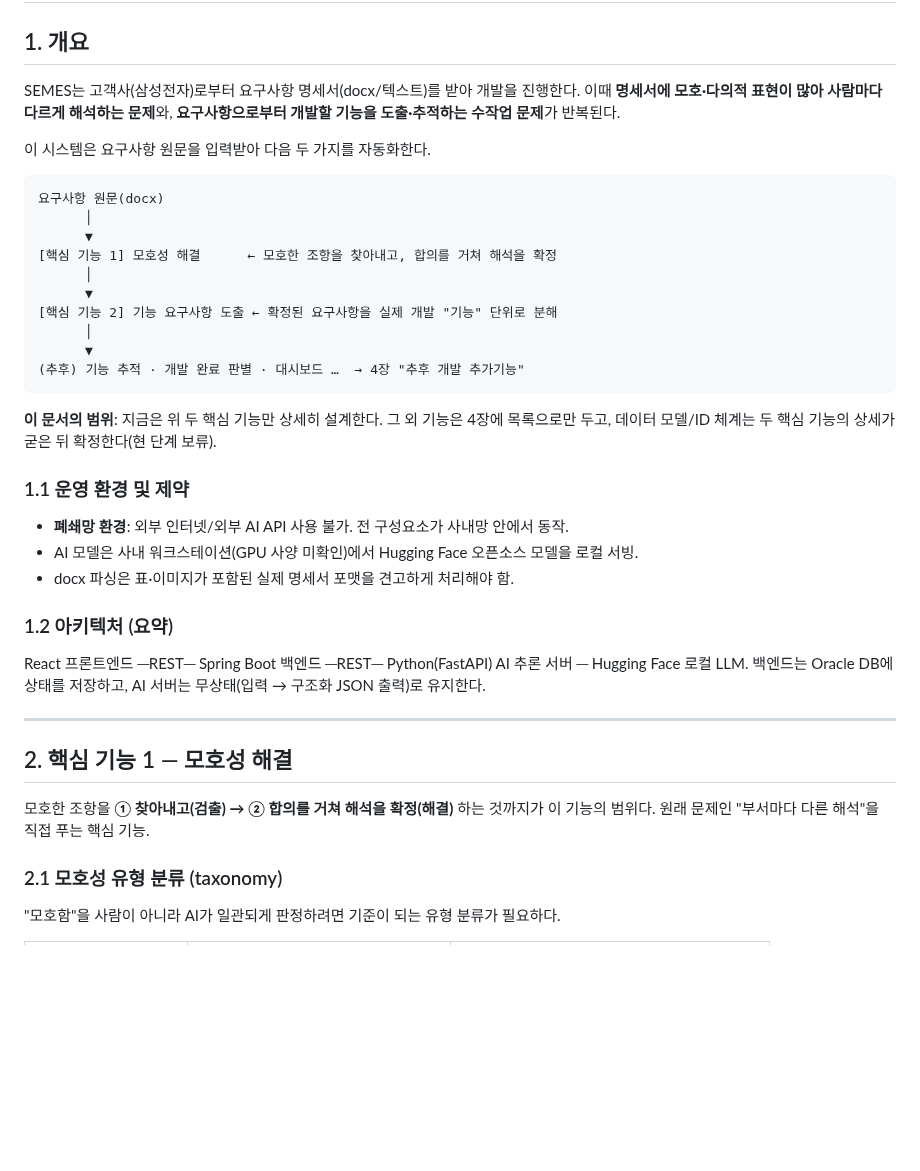
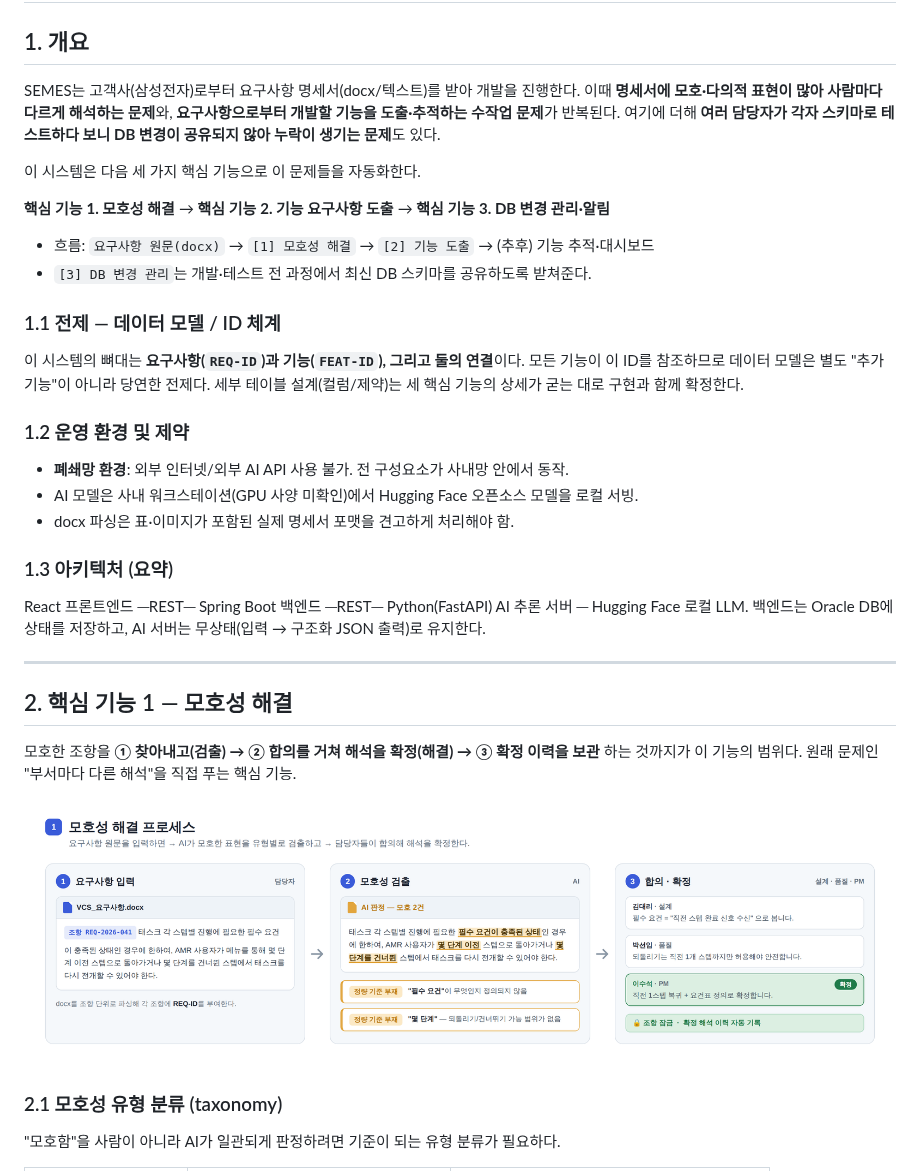
Before and after one commit to jihunhan98/semes-superrookie, a Markdown page: DESIGN.md, the part around one of its changes. Drawn GitHub-style; pictures changed too: docs/img/design-fig1.png (added); blank space fills up the shorter version.

````diff
--- a/DESIGN.md
+++ b/DESIGN.md
@@ -2,42 +2,36 @@
 
 ## 1. 개요
 
-SEMES는 고객사(삼성전자)로부터 요구사항 명세서(docx/텍스트)를 받아 개발을 진행한다. 이때 **명세서에 모호·다의적 표현이 많아 사람마다 다르게 해석하는 문제**와, **요구사항으로부터 개발할 기능을 도출·추적하는 수작업 문제**가 반복된다.
+SEMES는 고객사(삼성전자)로부터 요구사항 명세서(docx/텍스트)를 받아 개발을 진행한다. 이때 **명세서에 모호·다의적 표현이 많아 사람마다 다르게 해석하는 문제**와, **요구사항으로부터 개발할 기능을 도출·추적하는 수작업 문제**가 반복된다. 여기에 더해 **여러 담당자가 각자 스키마로 테스트하다 보니 DB 변경이 공유되지 않아 누락이 생기는 문제**도 있다.
 
-이 시스템은 요구사항 원문을 입력받아 다음 두 가지를 자동화한다.
+이 시스템은 다음 세 가지 핵심 기능으로 이 문제들을 자동화한다.
 
-```
-요구사항 원문(docx)
-      │
-      ▼
-[핵심 기능 1] 모호성 해결      ← 모호한 조항을 찾아내고, 합의를 거쳐 해석을 확정
-      │
-      ▼
-[핵심 기능 2] 기능 요구사항 도출 ← 확정된 요구사항을 실제 개발 "기능" 단위로 분해
-      │
-      ▼
-(추후) 기능 추적 · 개발 완료 판별 · 대시보드 …  → 4장 "추후 개발 추가기능"
-```
+**핵심 기능 1. 모호성 해결** → **핵심 기능 2. 기능 요구사항 도출** → **핵심 기능 3. DB 변경 관리·알림**
 
-**이 문서의 범위**: 지금은 위 두 핵심 기능만 상세히 설계한다. 그 외 기능은 4장에 목록으로만 두고, 데이터 모델/ID 체계는 두 핵심 기능의 상세가 굳은 뒤 확정한다(현 단계 보류).
+- 흐름: `요구사항 원문(docx)` → `[1] 모호성 해결` → `[2] 기능 도출` → (추후) 기능 추적·대시보드
+- `[3] DB 변경 관리`는 개발·테스트 전 과정에서 최신 DB 스키마를 공유하도록 받쳐준다.
 
-### 1.1 운영 환경 및 제약
+### 1.1 전제 — 데이터 모델 / ID 체계
+
+이 시스템의 뼈대는 **요구사항(`REQ-ID`)과 기능(`FEAT-ID`), 그리고 둘의 연결**이다. 모든 기능이 이 ID를 참조하므로 데이터 모델은 별도 "추가기능"이 아니라 당연한 전제다. 세부 테이블 설계(컬럼/제약)는 세 핵심 기능의 상세가 굳는 대로 구현과 함께 확정한다.
+
+### 1.2 운영 환경 및 제약
 
 - **폐쇄망 환경**: 외부 인터넷/외부 AI API 사용 불가. 전 구성요소가 사내망 안에서 동작.
 - AI 모델은 사내 워크스테이션(GPU 사양 미확인)에서 Hugging Face 오픈소스 모델을 로컬 서빙.
 - docx 파싱은 표·이미지가 포함된 실제 명세서 포맷을 견고하게 처리해야 함.
 
-### 1.2 아키텍처 (요약)
+### 1.3 아키텍처 (요약)
 
-React 프론트엔드 ─REST─ Spring Boot 백엔드 ─REST─ Python(FastAPI) AI 추론 서버 ─ Hugging Face 로컬 LLM.
-백엔드는 Oracle DB에 상태를 저장하고, AI 서버는 무상태(입력 → 구조화 JSON 출력)로 유지한다.
+React 프론트엔드 ─REST─ Spring Boot 백엔드 ─REST─ Python(FastAPI) AI 추론 서버 ─ Hugging Face 로컬 LLM. 백엔드는 Oracle DB에 상태를 저장하고, AI 서버는 무상태(입력 → 구조화 JSON 출력)로 유지한다.
 
 ---
 
 ## 2. 핵심 기능 1 — 모호성 해결
 
-모호한 조항을 **① 찾아내고(검출) → ② 합의를 거쳐 해석을 확정(해결)** 하는 것까지가 이 기능의 범위다.
-원래 문제인 "부서마다 다른 해석"을 직접 푸는 핵심 기능.
+모호한 조항을 **① 찾아내고(검출) → ② 합의를 거쳐 해석을 확정(해결) → ③ 확정 이력을 보관** 하는 것까지가 이 기능의 범위다. 원래 문제인 "부서마다 다른 해석"을 직접 푸는 핵심 기능.
+
+![모호성 해결 프로세스](docs/img/design-fig1.png)
 
 ### 2.1 모호성 유형 분류 (taxonomy)
 
````
Also changed, not shown: other parts of DESIGN.md (+60 -37 lines), docs/img/design-fig2.png (added), docs/img/design-fig3.png (added).
